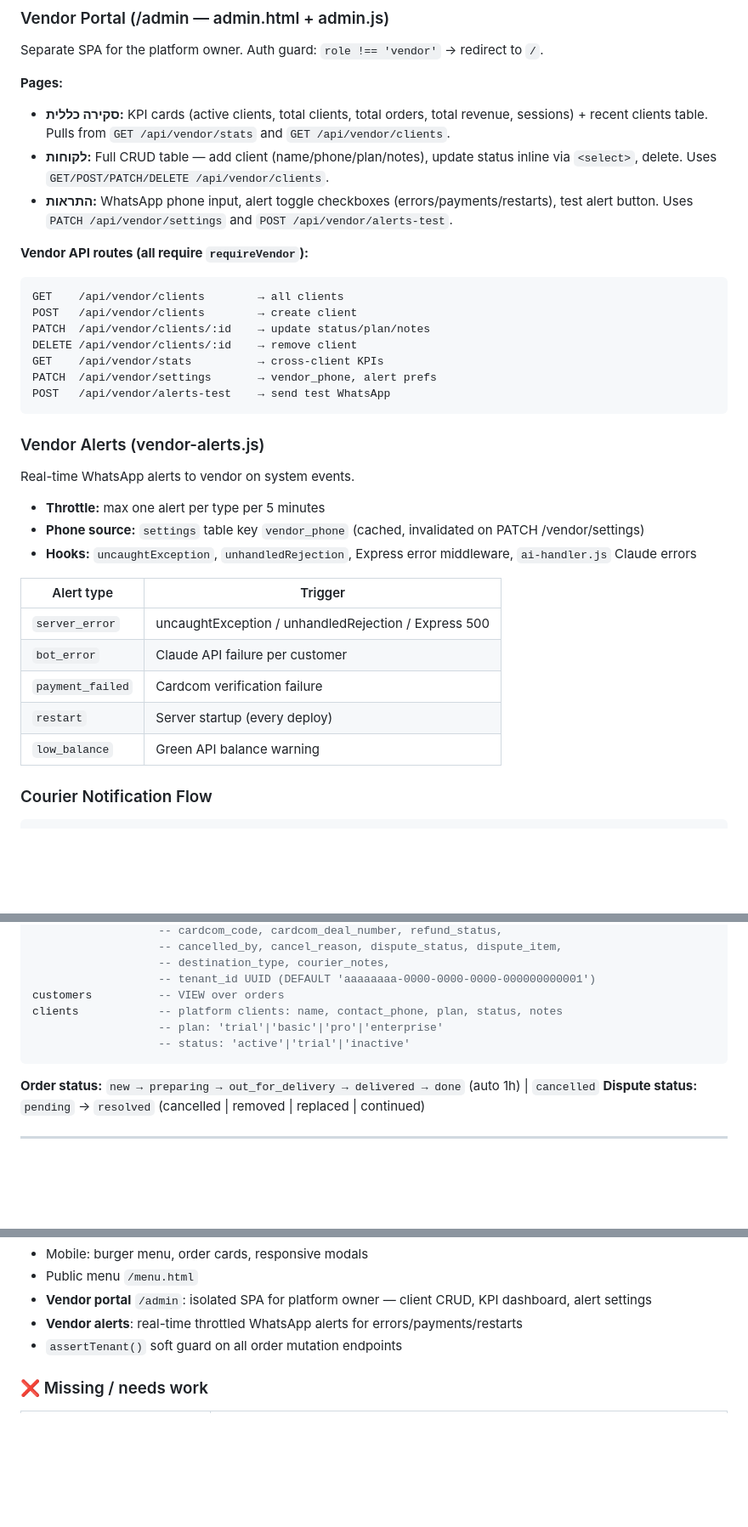
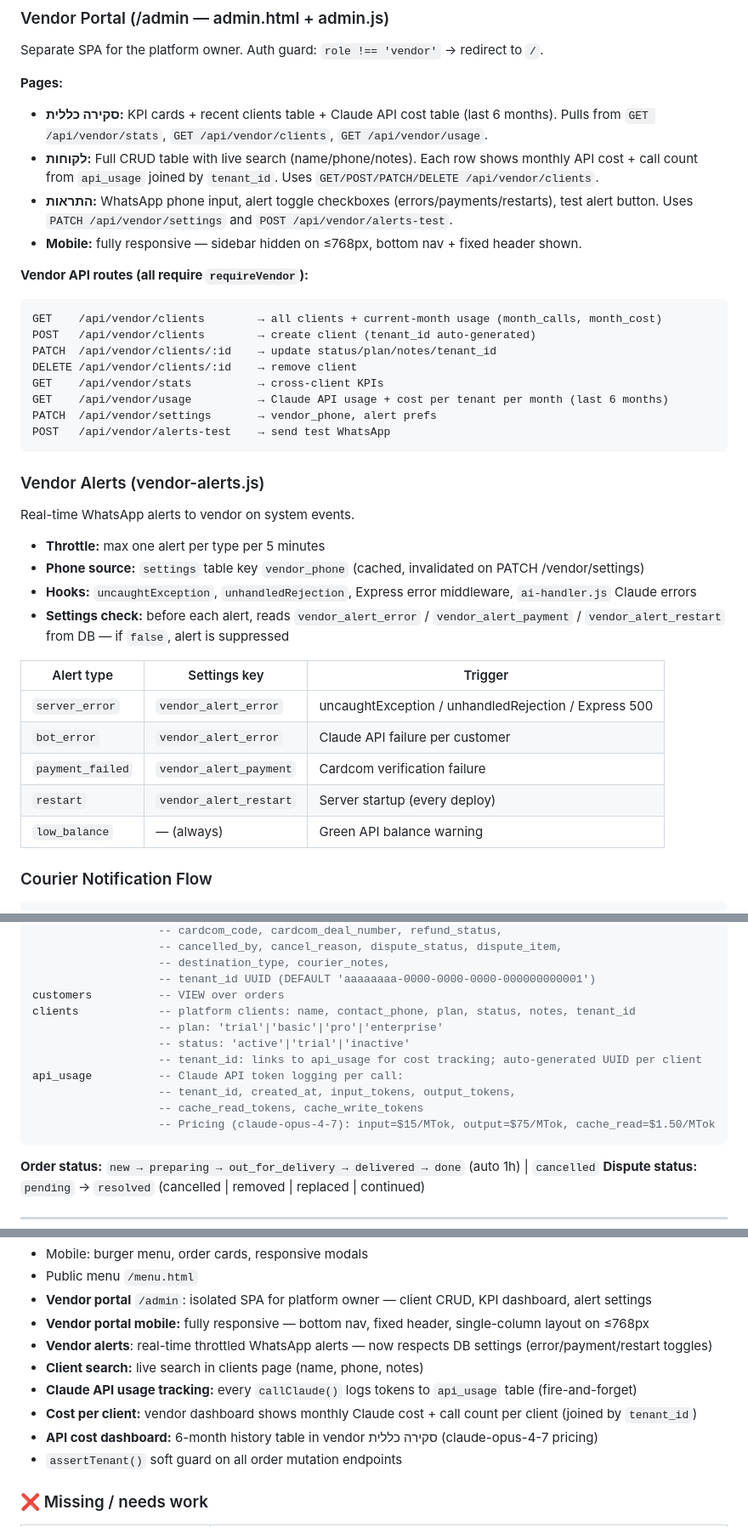
Before and after one commit to monkemoney/pizzabot, a Markdown page: CLAUDE.md, 3 parts joined by grey strips. Shown at 85% size. GitHub-like rendering; blank space fills up the shorter version.

Commit message:
docs: CLAUDE.md — usage tracking, vendor portal mobile, alert fixes
Co-Authored-By: Claude Sonnet 4.6 <noreply@anthropic.com>

````diff
--- a/CLAUDE.md
+++ b/CLAUDE.md
@@ -260,17 +260,19 @@ Triggered when sender phone is in `admin_users` table. Same Green API instance.
 Separate SPA for the platform owner. Auth guard: `role !== 'vendor'` → redirect to `/`.
 
 **Pages:**
-- **סקירה כללית:** KPI cards (active clients, total clients, total orders, total revenue, sessions) + recent clients table. Pulls from `GET /api/vendor/stats` and `GET /api/vendor/clients`.
-- **לקוחות:** Full CRUD table — add client (name/phone/plan/notes), update status inline via `<select>`, delete. Uses `GET/POST/PATCH/DELETE /api/vendor/clients`.
+- **סקירה כללית:** KPI cards + recent clients table + Claude API cost table (last 6 months). Pulls from `GET /api/vendor/stats`, `GET /api/vendor/clients`, `GET /api/vendor/usage`.
+- **לקוחות:** Full CRUD table with live search (name/phone/notes). Each row shows monthly API cost + call count from `api_usage` joined by `tenant_id`. Uses `GET/POST/PATCH/DELETE /api/vendor/clients`.
 - **התראות:** WhatsApp phone input, alert toggle checkboxes (errors/payments/restarts), test alert button. Uses `PATCH /api/vendor/settings` and `POST /api/vendor/alerts-test`.
+- **Mobile:** fully responsive — sidebar hidden on ≤768px, bottom nav + fixed header shown.
 
 **Vendor API routes (all require `requireVendor`):**
 ```
-GET    /api/vendor/clients        → all clients
-POST   /api/vendor/clients        → create client
-PATCH  /api/vendor/clients/:id    → update status/plan/notes
+GET    /api/vendor/clients        → all clients + current-month usage (month_calls, month_cost)
+POST   /api/vendor/clients        → create client (tenant_id auto-generated)
+PATCH  /api/vendor/clients/:id    → update status/plan/notes/tenant_id
 DELETE /api/vendor/clients/:id    → remove client
 GET    /api/vendor/stats          → cross-client KPIs
+GET    /api/vendor/usage          → Claude API usage + cost per tenant per month (last 6 months)
 PATCH  /api/vendor/settings       → vendor_phone, alert prefs
 POST   /api/vendor/alerts-test    → send test WhatsApp
 ```
@@ -282,14 +284,15 @@ Real-time WhatsApp alerts to vendor on system events.
 - **Throttle:** max one alert per type per 5 minutes
 - **Phone source:** `settings` table key `vendor_phone` (cached, invalidated on PATCH /vendor/settings)
 - **Hooks:** `uncaughtException`, `unhandledRejection`, Express error middleware, `ai-handler.js` Claude errors
+- **Settings check:** before each alert, reads `vendor_alert_error` / `vendor_alert_payment` / `vendor_alert_restart` from DB — if `false`, alert is suppressed
 
-| Alert type | Trigger |
-|-----------|---------|
-| `server_error` | uncaughtException / unhandledRejection / Express 500 |
-| `bot_error` | Claude API failure per customer |
-| `payment_failed` | Cardcom verification failure |
-| `restart` | Server startup (every deploy) |
-| `low_balance` | Green API balance warning |
+| Alert type | Settings key | Trigger |
+|-----------|-------------|---------|
+| `server_error` | `vendor_alert_error` | uncaughtException / unhandledRejection / Express 500 |
+| `bot_error` | `vendor_alert_error` | Claude API failure per customer |
+| `payment_failed` | `vendor_alert_payment` | Cardcom verification failure |
+| `restart` | `vendor_alert_restart` | Server startup (every deploy) |
+| `low_balance` | — (always) | Green API balance warning |
 
 ### Courier Notification Flow
 
@@ -407,9 +410,14 @@ orders             -- order_number (seq 1000+), items JSONB, status, payment_met
                    -- destination_type, courier_notes,
                    -- tenant_id UUID (DEFAULT 'aaaaaaaa-0000-0000-0000-000000000001')
 customers          -- VIEW over orders
-clients            -- platform clients: name, contact_phone, plan, status, notes
+clients            -- platform clients: name, contact_phone, plan, status, notes, tenant_id
                    -- plan: 'trial'|'basic'|'pro'|'enterprise'
                    -- status: 'active'|'trial'|'inactive'
+                   -- tenant_id: links to api_usage for cost tracking; auto-generated UUID per client
+api_usage          -- Claude API token logging per call:
+                   -- tenant_id, created_at, input_tokens, output_tokens,
+                   -- cache_read_tokens, cache_write_tokens
+                   -- Pricing (claude-opus-4-7): input=$15/MTok, output=$75/MTok, cache_read=$1.50/MTok
 ```
 
 **Order status:** `new → preparing → out_for_delivery → delivered → done` (auto 1h) | `cancelled`
@@ -440,7 +448,12 @@ clients            -- platform clients: name, contact_phone, plan, status, notes
 - Mobile: burger menu, order cards, responsive modals
 - Public menu `/menu.html`
 - **Vendor portal** `/admin`: isolated SPA for platform owner — client CRUD, KPI dashboard, alert settings
-- **Vendor alerts**: real-time throttled WhatsApp alerts for errors/payments/restarts
+- **Vendor portal mobile:** fully responsive — bottom nav, fixed header, single-column layout on ≤768px
+- **Vendor alerts**: real-time throttled WhatsApp alerts — now respects DB settings (error/payment/restart toggles)
+- **Client search:** live search in clients page (name, phone, notes)
+- **Claude API usage tracking:** every `callClaude()` logs tokens to `api_usage` table (fire-and-forget)
+- **Cost per client:** vendor dashboard shows monthly Claude cost + call count per client (joined by `tenant_id`)
+- **API cost dashboard:** 6-month history table in vendor סקירה כללית (claude-opus-4-7 pricing)
 - `assertTenant()` soft guard on all order mutation endpoints
 
 ### ❌ Missing / needs work
````
Also changed, not shown: other parts of CLAUDE.md (+12 -0 lines).
